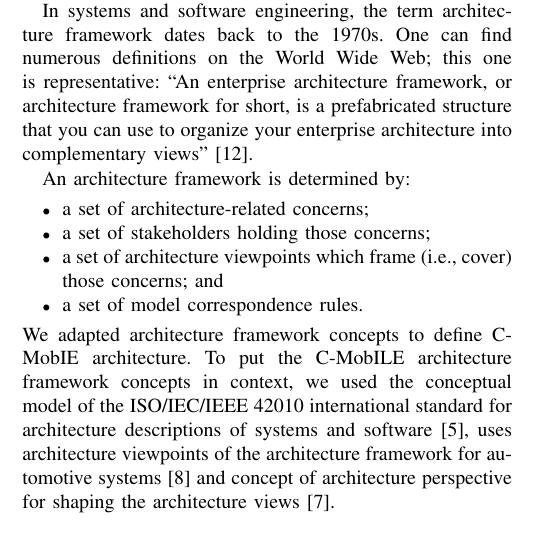
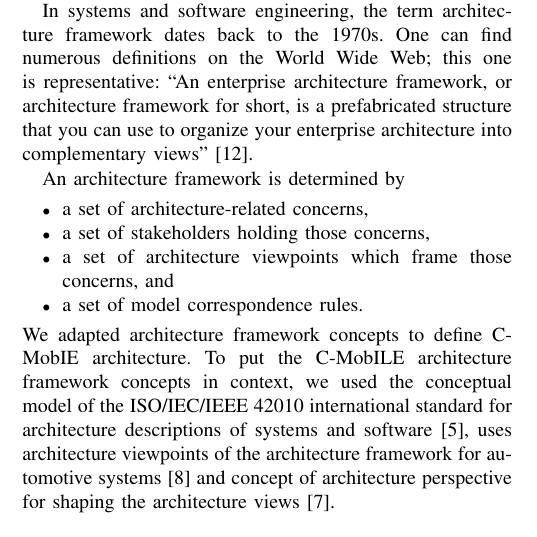
Before and after one commit to kpriyanka0305/Architecture-Framework-Paper, a LaTeX paper (root.tex): part of one column of page 1 of 6, cut so that both start at the same text. Compiled offline with pdfLaTeX.

Commit message:
streamline list

```diff
--- a/root.tex
+++ b/root.tex
@@ -85,11 +85,11 @@ To help achieve the C-MobILE goal, a well structured architecture, capable of be
 In systems and software engineering, the term architecture framework dates back to the 1970s. One can find numerous definitions on the World Wide Web; this one is representative:
 ``An enterprise architecture framework, or architecture framework for short, is a prefabricated structure that you can use to organize your enterprise architecture into complementary views'' \cite{zachman1}.
 
-An architecture framework is determined by:
+An architecture framework is determined by
 \begin{itemize}
-	\item a set of architecture-related concerns;
-	\item a set of stakeholders holding those concerns;
-	\item a set of architecture viewpoints which frame (i.e., cover) those concerns; and
+	\item a set of architecture-related concerns,
+	\item a set of stakeholders holding those concerns,
+	\item a set of architecture viewpoints which frame those concerns, and
 	\item a set of model correspondence rules.
 \end{itemize}
 We adapted architecture framework concepts to define C-MobIE architecture. To put the C-MobILE architecture framework concepts in context, we used the conceptual model of the ISO/IEC/IEEE 42010 international standard for architecture descriptions of systems and software\cite{arch_framework}, uses architecture viewpoints of the architecture framework for automotive systems\cite{yd} and concept of architecture perspective for shaping the architecture views\cite{woods}.
```
